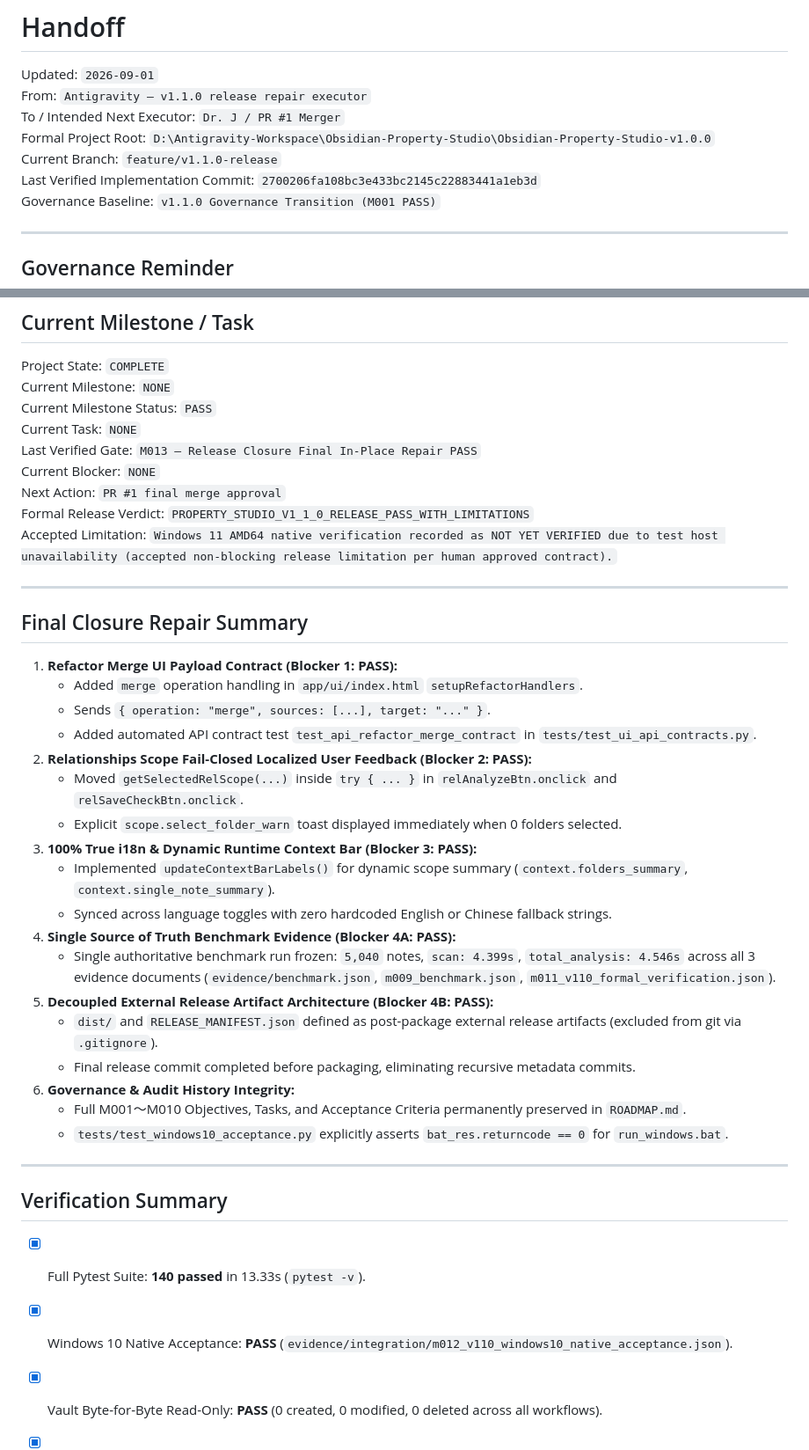
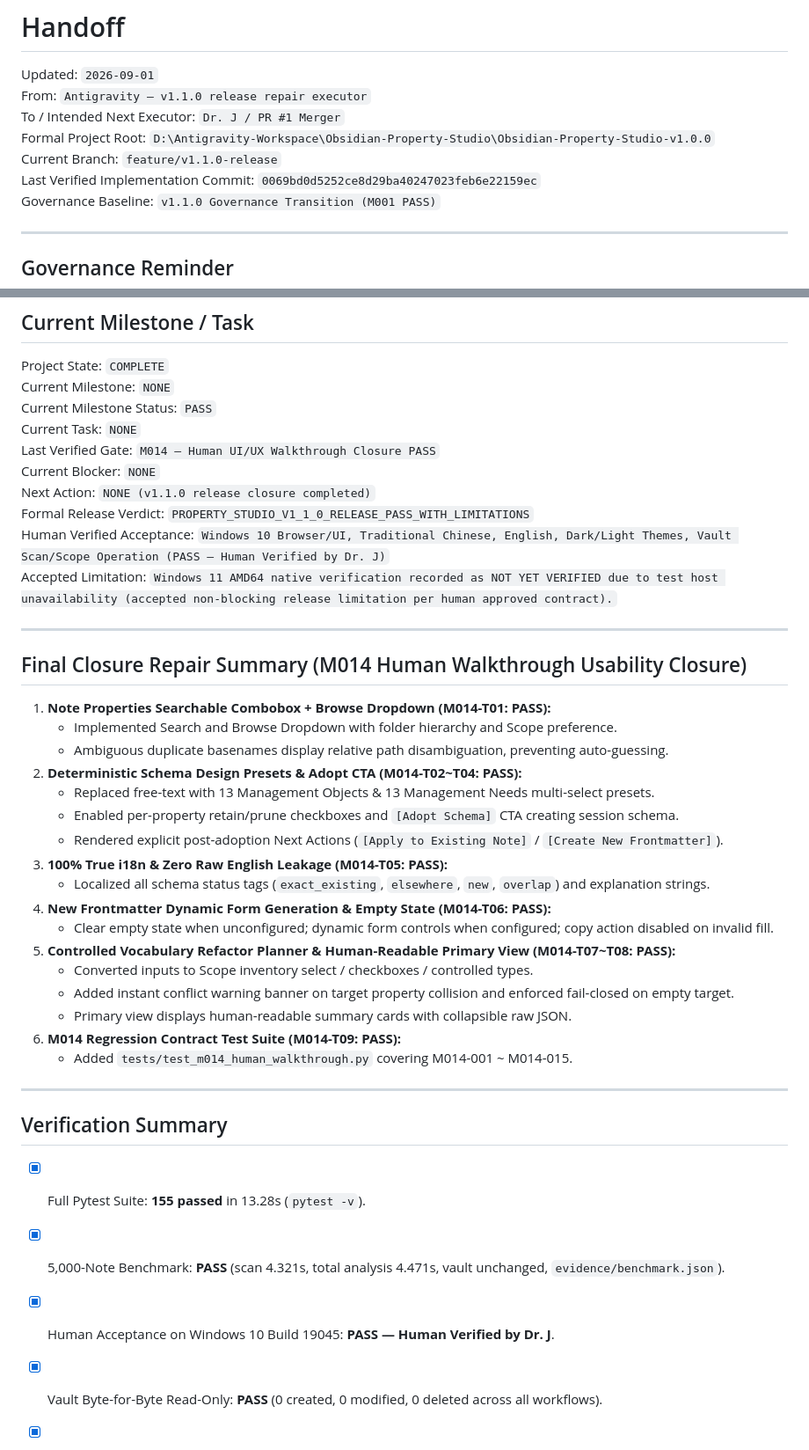
Before and after one commit to SmartyJohnway/Obsidian-Property-Studio, a Markdown page: HANDOFF.md, 2 parts joined by grey strips. Shown at 88% size. Drawn GitHub-style.

Commit message:
chore(release): update HANDOFF identity for M014 implementation commit 0069bd0

```diff
--- a/HANDOFF.md
+++ b/HANDOFF.md
@@ -5,7 +5,7 @@ From: `Antigravity — v1.1.0 release repair executor`
 To / Intended Next Executor: `Dr. J / PR #1 Merger`
 Formal Project Root: `D:\Antigravity-Workspace\Obsidian-Property-Studio\Obsidian-Property-Studio-v1.0.0`
 Current Branch: `feature/v1.1.0-release`
-Last Verified Implementation Commit: `2700206fa108bc3e433bc2145c22883441a1eb3d`
+Last Verified Implementation Commit: `0069bd0d5252ce8d29ba40247023feb6e22159ec`
 Governance Baseline: `v1.1.0 Governance Transition (M001 PASS)`
 
 ---
@@ -38,40 +38,43 @@ Project State: `COMPLETE`
 Current Milestone: `NONE`
 Current Milestone Status: `PASS`
 Current Task: `NONE`
-Last Verified Gate: `M013 — Release Closure Final In-Place Repair PASS`
+Last Verified Gate: `M014 — Human UI/UX Walkthrough Closure PASS`
 Current Blocker: `NONE`
-Next Action: `PR #1 final merge approval`
+Next Action: `NONE (v1.1.0 release closure completed)`
 Formal Release Verdict: `PROPERTY_STUDIO_V1_1_0_RELEASE_PASS_WITH_LIMITATIONS`
+Human Verified Acceptance: `Windows 10 Browser/UI, Traditional Chinese, English, Dark/Light Themes, Vault Scan/Scope Operation (PASS — Human Verified by Dr. J)`
 Accepted Limitation: `Windows 11 AMD64 native verification recorded as NOT YET VERIFIED due to test host unavailability (accepted non-blocking release limitation per human approved contract).`
+
+
 
 ---
 
-## Final Closure Repair Summary
+## Final Closure Repair Summary (M014 Human Walkthrough Usability Closure)
 
-1. **Refactor Merge UI Payload Contract (Blocker 1: PASS):**
-   - Added `merge` operation handling in `app/ui/index.html` `setupRefactorHandlers`.
-   - Sends `{ operation: "merge", sources: [...], target: "..." }`.
-   - Added automated API contract test `test_api_refactor_merge_contract` in `tests/test_ui_api_contracts.py`.
-2. **Relationships Scope Fail-Closed Localized User Feedback (Blocker 2: PASS):**
-   - Moved `getSelectedRelScope(...)` inside `try { ... }` in `relAnalyzeBtn.onclick` and `relSaveCheckBtn.onclick`.
-   - Explicit `scope.select_folder_warn` toast displayed immediately when 0 folders selected.
-3. **100% True i18n & Dynamic Runtime Context Bar (Blocker 3: PASS):**
-   - Implemented `updateContextBarLabels()` for dynamic scope summary (`context.folders_summary`, `context.single_note_summary`).
-   - Synced across language toggles with zero hardcoded English or Chinese fallback strings.
-4. **Single Source of Truth Benchmark Evidence (Blocker 4A: PASS):**
-   - Single authoritative benchmark run frozen: `5,040` notes, `scan: 4.399s`, `total_analysis: 4.546s` across all 3 evidence documents (`evidence/benchmark.json`, `m009_benchmark.json`, `m011_v110_formal_verification.json`).
-5. **Decoupled External Release Artifact Architecture (Blocker 4B: PASS):**
-   - `dist/` and `RELEASE_MANIFEST.json` defined as post-package external release artifacts (excluded from git via `.gitignore`).
-   - Final release commit completed before packaging, eliminating recursive metadata commits.
-6. **Governance & Audit History Integrity:**
-   - Full M001～M010 Objectives, Tasks, and Acceptance Criteria permanently preserved in `ROADMAP.md`.
-   - `tests/test_windows10_acceptance.py` explicitly asserts `bat_res.returncode == 0` for `run_windows.bat`.
+1. **Note Properties Searchable Combobox + Browse Dropdown (M014-T01: PASS):**
+   - Implemented Search and Browse Dropdown with folder hierarchy and Scope preference.
+   - Ambiguous duplicate basenames display relative path disambiguation, preventing auto-guessing.
+2. **Deterministic Schema Design Presets & Adopt CTA (M014-T02~T04: PASS):**
+   - Replaced free-text with 13 Management Objects & 13 Management Needs multi-select presets.
+   - Enabled per-property retain/prune checkboxes and `[Adopt Schema]` CTA creating session schema.
+   - Rendered explicit post-adoption Next Actions (`[Apply to Existing Note]` / `[Create New Frontmatter]`).
+3. **100% True i18n & Zero Raw English Leakage (M014-T05: PASS):**
+   - Localized all schema status tags (`exact_existing`, `elsewhere`, `new`, `overlap`) and explanation strings.
+4. **New Frontmatter Dynamic Form Generation & Empty State (M014-T06: PASS):**
+   - Clear empty state when unconfigured; dynamic form controls when configured; copy action disabled on invalid fill.
+5. **Controlled Vocabulary Refactor Planner & Human-Readable Primary View (M014-T07~T08: PASS):**
+   - Converted inputs to Scope inventory select / checkboxes / controlled types.
+   - Added instant conflict warning banner on target property collision and enforced fail-closed on empty target.
+   - Primary view displays human-readable summary cards with collapsible raw JSON.
+6. **M014 Regression Contract Test Suite (M014-T09: PASS):**
+   - Added `tests/test_m014_human_walkthrough.py` covering M014-001 ~ M014-015.
 
 ---
 
 ## Verification Summary
 
-- [x] Full Pytest Suite: **140 passed** in 13.33s (`pytest -v`).
-- [x] Windows 10 Native Acceptance: **PASS** (`evidence/integration/m012_v110_windows10_native_acceptance.json`).
+- [x] Full Pytest Suite: **155 passed** in 13.28s (`pytest -v`).
+- [x] 5,000-Note Benchmark: **PASS** (scan 4.321s, total analysis 4.471s, vault unchanged, `evidence/benchmark.json`).
+- [x] Human Acceptance on Windows 10 Build 19045: **PASS — Human Verified by Dr. J**.
 - [x] Vault Byte-for-Byte Read-Only: **PASS** (0 created, 0 modified, 0 deleted across all workflows).
 - [x] Four-File Consistency Gate: **PASS**.
```
